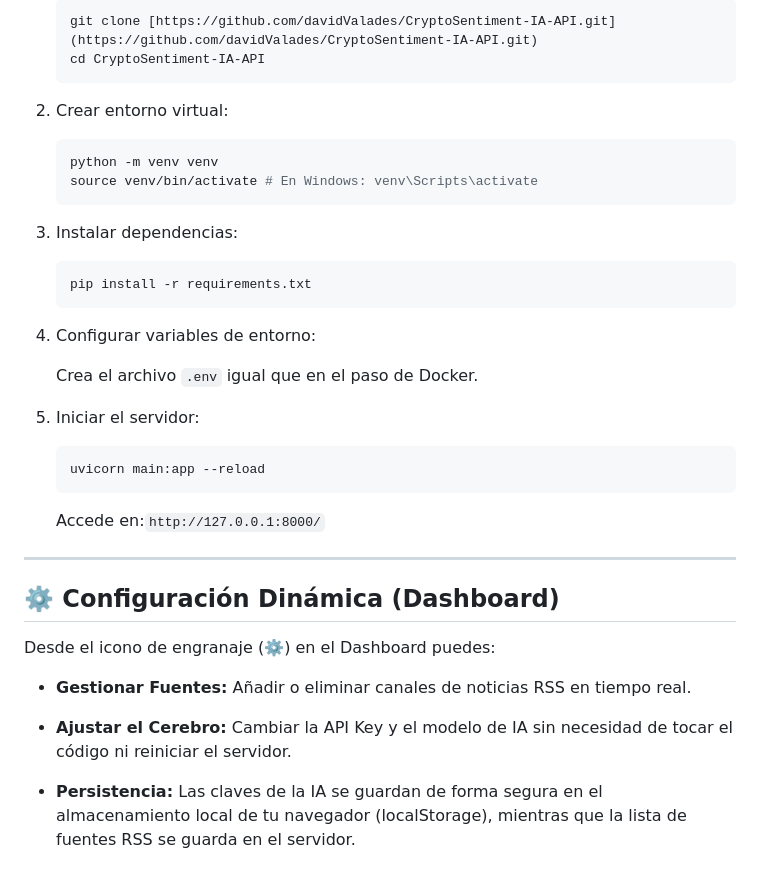
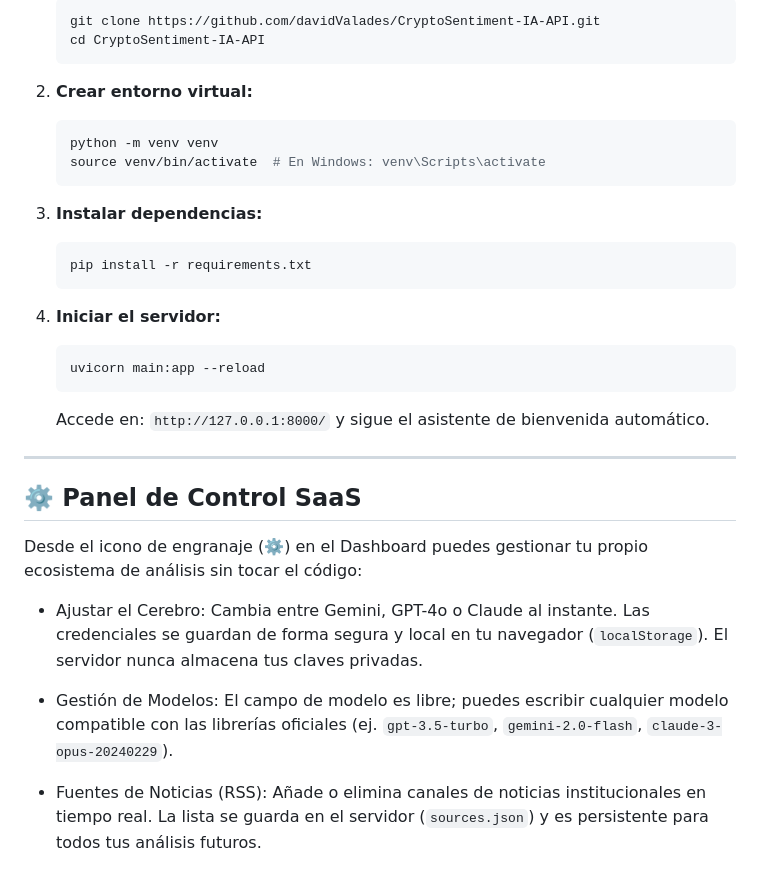
Before and after one commit to davidValades/CryptoSentiment-IA-API, a Markdown page: README.md, the part around one of its changes. Drawn GitHub-style.

````diff
--- a/README.md
+++ b/README.md
@@ -71,42 +60,32 @@ Si prefieres no usar Docker y ejecutarlo directamente en tu máquina:
 
    ```bash
-   git clone [https://github.com/davidValades/CryptoSentiment-IA-API.git](https://github.com/davidValades/CryptoSentiment-IA-API.git)
+   git clone https://github.com/davidValades/CryptoSentiment-IA-API.git
    cd CryptoSentiment-IA-API
    ```
 
-2. Crear entorno virtual:
-
+2. **Crear entorno virtual:**
    ```bash
    python -m venv venv
-   source venv/bin/activate # En Windows: venv\Scripts\activate
+   source venv/bin/activate  # En Windows: venv\Scripts\activate
    ```
-
-3. Instalar dependencias:
-
+3. **Instalar dependencias:**
    ```bash
    pip install -r requirements.txt
    ```
-
-4. Configurar variables de entorno:
-
-   Crea el archivo `.env` igual que en el paso de Docker.
-
-5. Iniciar el servidor:
-
+4. **Iniciar el servidor:**
    ```bash
    uvicorn main:app --reload
    ```
-
-   Accede en:`http://127.0.0.1:8000/`
+   Accede en: `http://127.0.0.1:8000/` y sigue el asistente de bienvenida automático.
 
 ---
 
-## ⚙️ Configuración Dinámica (Dashboard)
+## ⚙️ Panel de Control SaaS
 
-Desde el icono de engranaje (⚙️) en el Dashboard puedes:
+Desde el icono de engranaje (⚙️) en el Dashboard puedes gestionar tu propio ecosistema de análisis sin tocar el código:
 
-- **Gestionar Fuentes:** Añadir o eliminar canales de noticias RSS en tiempo real.
+- Ajustar el Cerebro: Cambia entre Gemini, GPT-4o o Claude al instante. Las credenciales se guardan de forma segura y local en tu navegador (`localStorage`). El servidor nunca almacena tus claves privadas.
 
-- **Ajustar el Cerebro:** Cambiar la API Key y el modelo de IA sin necesidad de tocar el código ni reiniciar el servidor.
+- Gestión de Modelos: El campo de modelo es libre; puedes escribir cualquier modelo compatible con las librerías oficiales (ej. `gpt-3.5-turbo`, `gemini-2.0-flash`, `claude-3-opus-20240229`).
 
-- **Persistencia:** Las claves de la IA se guardan de forma segura en el almacenamiento local de tu navegador (localStorage), mientras que la lista de fuentes RSS se guarda en el servidor.
+- Fuentes de Noticias (RSS): Añade o elimina canales de noticias institucionales en tiempo real. La lista se guarda en el servidor (`sources.json`) y es persistente para todos tus análisis futuros.
````
Also changed, not shown: other parts of README.md (+17 -28 lines).
